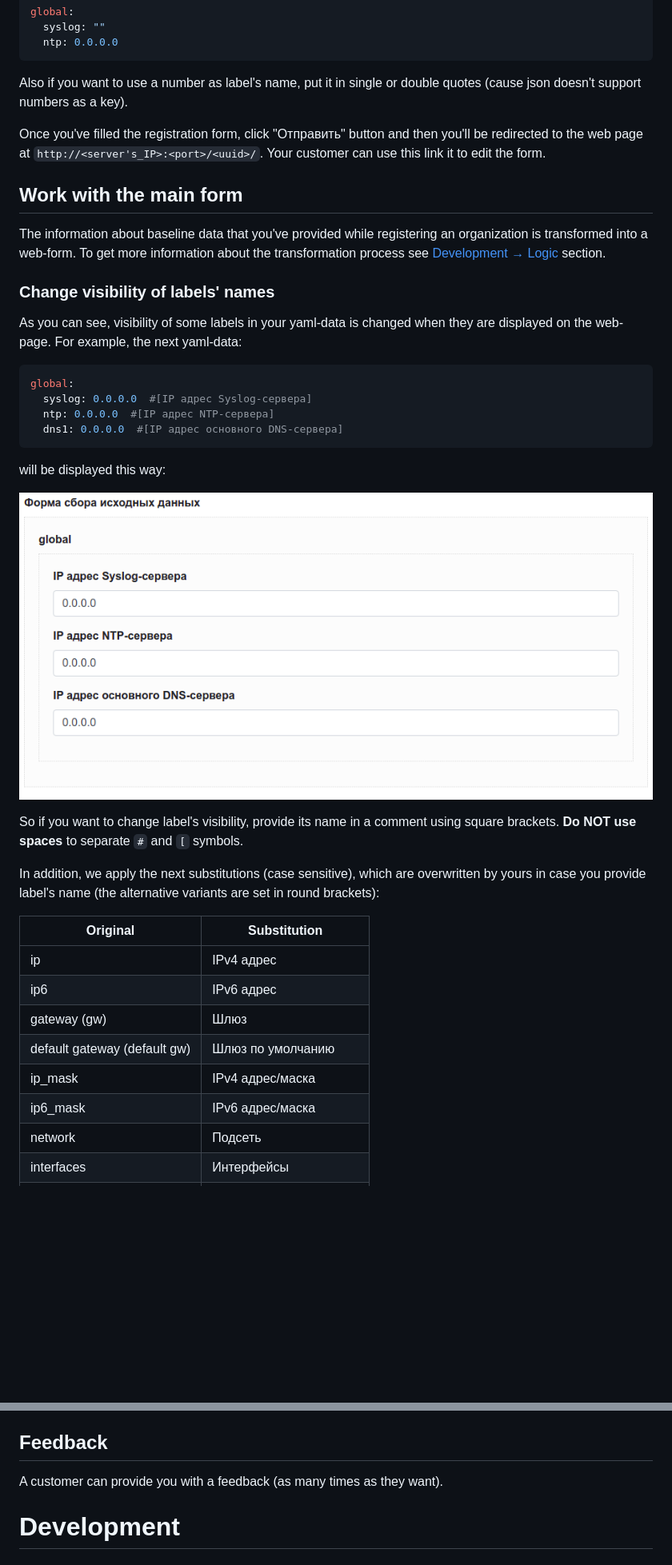
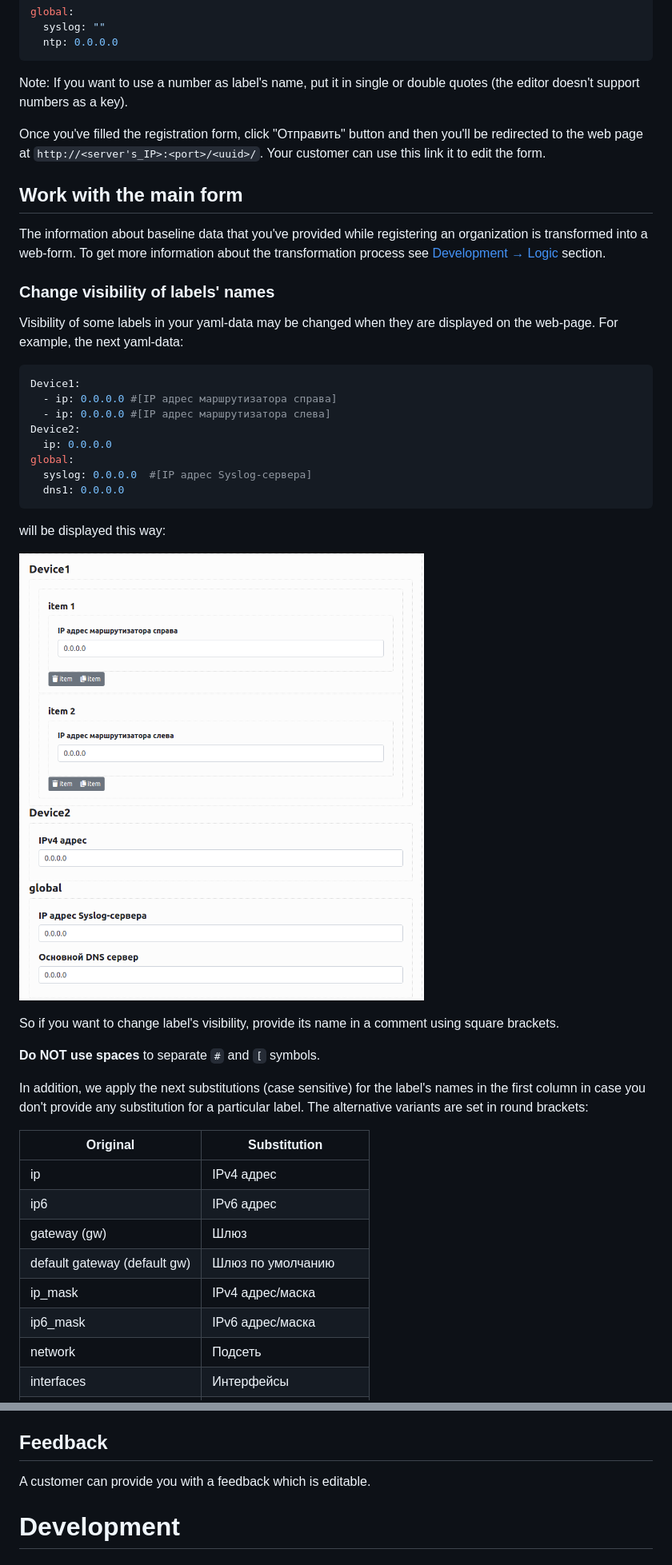
Before and after one commit to nadzyah/baseline-data-form, a Markdown page: README.md, 2 parts joined by grey strips. Shown: that part at 80% size. Rendered like a GitHub page; pictures changed too: static/images/subst_example.png; blank space fills up the shorter version.

Commit message:
apply substitutions on changes

````diff
--- a/README.md
+++ b/README.md
@@ -116,7 +117,7 @@ global:
   ntp: 0.0.0.0
 ```
 
-Also if you want to use a number as label's name, put it in single or double quotes (cause json doesn't support numbers as a key).
+Note: If you want to use a number as label's name, put it in single or double quotes (the editor doesn't support numbers as a key).
 
 Once you've filled the registration form, click "Отправить" button and then you'll be redirected to the web page at `http://<server's_IP>:<port>/<uuid>/`. Your customer can use this link it to edit the form.
 
@@ -125,22 +126,28 @@ Once you've filled the registration form, click "Отправить" button and
 The information about baseline data that you've provided while registering an organization is transformed into a web-form. To get more information about the transformation process see [Development → Logic](#logic) section.
 
 ### Change visibility of labels' names
-As you can see, visibility of some labels in your yaml-data is changed when they are displayed on the web-page. For example, the next yaml-data:
+Visibility of some labels in your yaml-data may be changed when they are displayed on the web-page. For example, the next yaml-data:
 
 ```yaml
+Device1:
+  - ip: 0.0.0.0 #[IP адрес маршрутизатора справа]
+  - ip: 0.0.0.0 #[IP адрес маршрутизатора слева]
+Device2:
+  ip: 0.0.0.0
 global:
   syslog: 0.0.0.0  #[IP адрес Syslog-сервера]
-  ntp: 0.0.0.0  #[IP адрес NTP-сервера]
-  dns1: 0.0.0.0  #[IP адрес основного DNS-сервера]
+  dns1: 0.0.0.0
 ```
 
 will be displayed this way:
 
 ![static/images/subst_example.png](static/images/subst_example.png)
 
-So if you want to change label's visibility, provide its name in a comment using square brackets. **Do NOT use spaces** to separate `#` and `[` symbols.
+So if you want to change label's visibility, provide its name in a comment using square brackets.
 
-In addition, we apply the next substitutions (case sensitive), which are overwritten by yours in case you provide label's name (the alternative variants are set in round brackets):
+**Do NOT use spaces** to separate `#` and `[` symbols.
+
+In addition, we apply the next substitutions (case sensitive) for the label's names in the first column in case you don't provide any substitution for a particular label. The alternative variants are set in round brackets:
 
 <table>
   <thead>
@@ -174,7 +181,6 @@ In addition, we apply the next substitutions (case sensitive), which are overwri
      <td>ip6_mask</td>
      <td>IPv6 адрес/маска</td>
   </tr>
-
   <tr>
      <td>network</td>
      <td>Подсеть</td>
@@ -411,9 +430,7 @@ The commands output is stored in json format, here's an example:
 
 ## Feedback
 
-A customer can provide you with a feedback (as many times as they want).
-
-
+A customer can provide you with a feedback which is editable.
 
 # Development
 
````
Also changed, not shown: other parts of README.md (+42 -15 lines), 1 other file.
